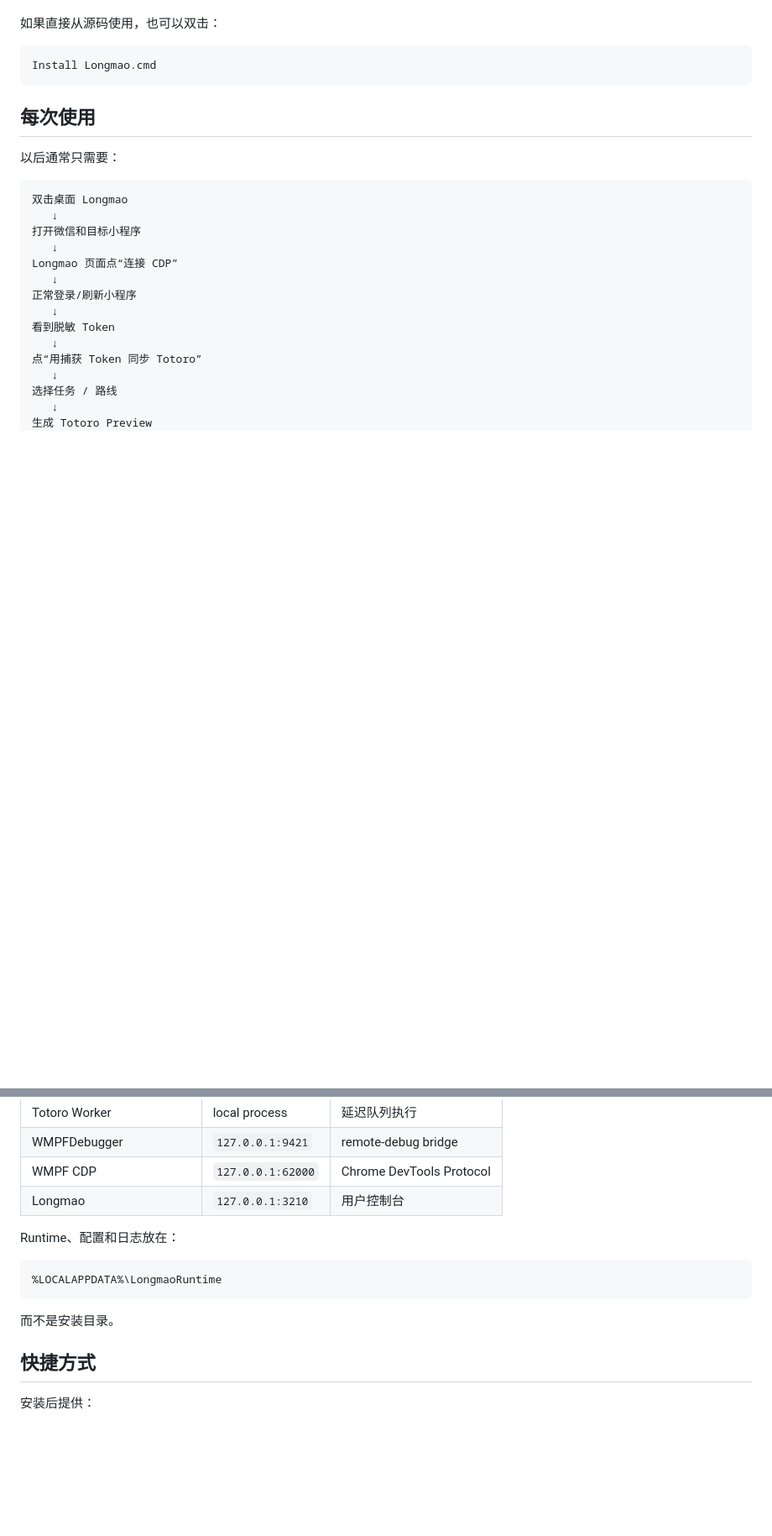
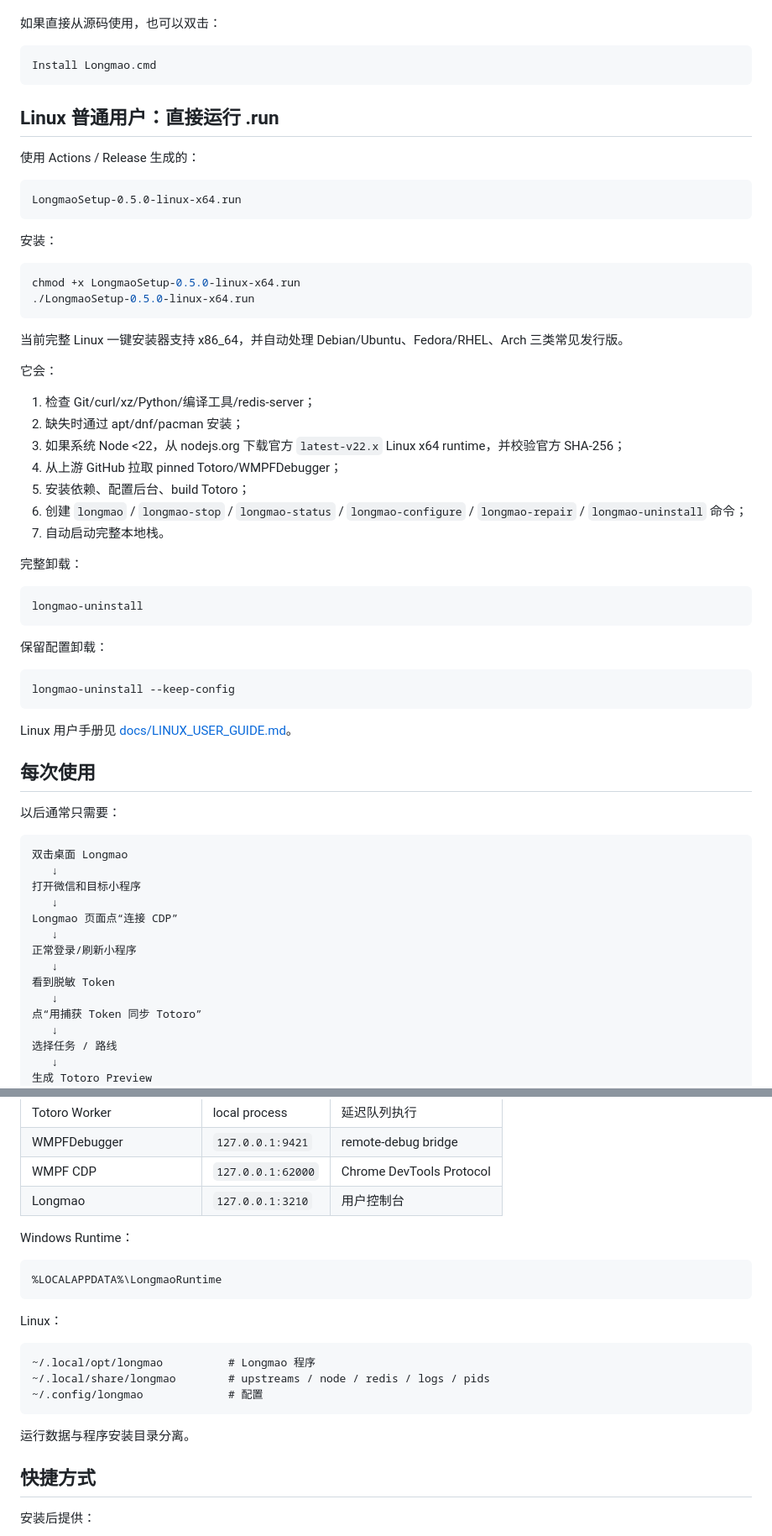
Before and after one commit to Aiowuka/longmao, a Markdown page: README.md, 2 parts joined by grey strips. Shown at 84% size. Drawn GitHub-style; blank space fills up the shorter version.

Commit message:
docs: add Linux install and uninstall flow

````diff
--- a/README.md
+++ b/README.md
@@ -41,6 +41,48 @@ Totoro 和 WMPFDebugger 不被复制进 Longmao 仓库，也不被打进 Longmao
 Install Longmao.cmd
 ```
 
+
+## Linux 普通用户：直接运行 .run
+
+使用 Actions / Release 生成的：
+
+```text
+LongmaoSetup-0.5.0-linux-x64.run
+```
+
+安装：
+
+```bash
+chmod +x LongmaoSetup-0.5.0-linux-x64.run
+./LongmaoSetup-0.5.0-linux-x64.run
+```
+
+当前完整 Linux 一键安装器支持 x86_64，并自动处理 Debian/Ubuntu、Fedora/RHEL、Arch 三类常见发行版。
+
+它会：
+
+1. 检查 Git/curl/xz/Python/编译工具/redis-server；
+2. 缺失时通过 apt/dnf/pacman 安装；
+3. 如果系统 Node <22，从 nodejs.org 下载官方 `latest-v22.x` Linux x64 runtime，并校验官方 SHA-256；
+4. 从上游 GitHub 拉取 pinned Totoro/WMPFDebugger；
+5. 安装依赖、配置后台、build Totoro；
+6. 创建 `longmao` / `longmao-stop` / `longmao-status` / `longmao-configure` / `longmao-repair` / `longmao-uninstall` 命令；
+7. 自动启动完整本地栈。
+
+完整卸载：
+
+```bash
+longmao-uninstall
+```
+
+保留配置卸载：
+
+```bash
+longmao-uninstall --keep-config
+```
+
+Linux 用户手册见 [docs/LINUX_USER_GUIDE.md](docs/LINUX_USER_GUIDE.md)。
+
 ## 每次使用
 
 以后通常只需要：
@@ -82,13 +124,21 @@ Longmao 页面点“连接 CDP”
 | WMPF CDP | `127.0.0.1:62000` | Chrome DevTools Protocol |
 | Longmao | `127.0.0.1:3210` | 用户控制台 |
 
-Runtime、配置和日志放在：
+Windows Runtime：
 
 ```text
 %LOCALAPPDATA%\LongmaoRuntime
 ```
 
-而不是安装目录。
+Linux：
+
+```text
+~/.local/opt/longmao          # Longmao 程序
+~/.local/share/longmao        # upstreams / node / redis / logs / pids
+~/.config/longmao             # 配置
+```
+
+运行数据与程序安装目录分离。
 
 ## 快捷方式
 
````
Also changed, not shown: other parts of README.md (+8 -3 lines).
